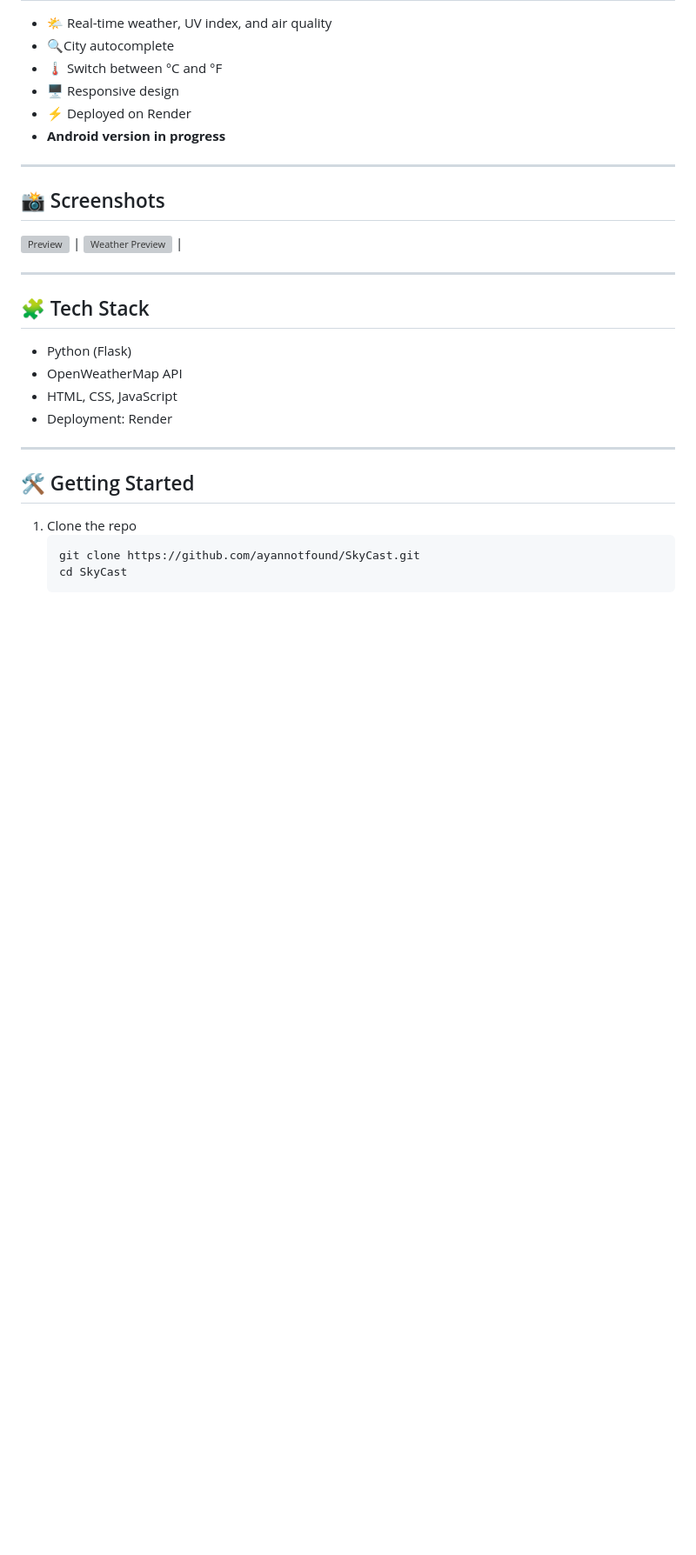
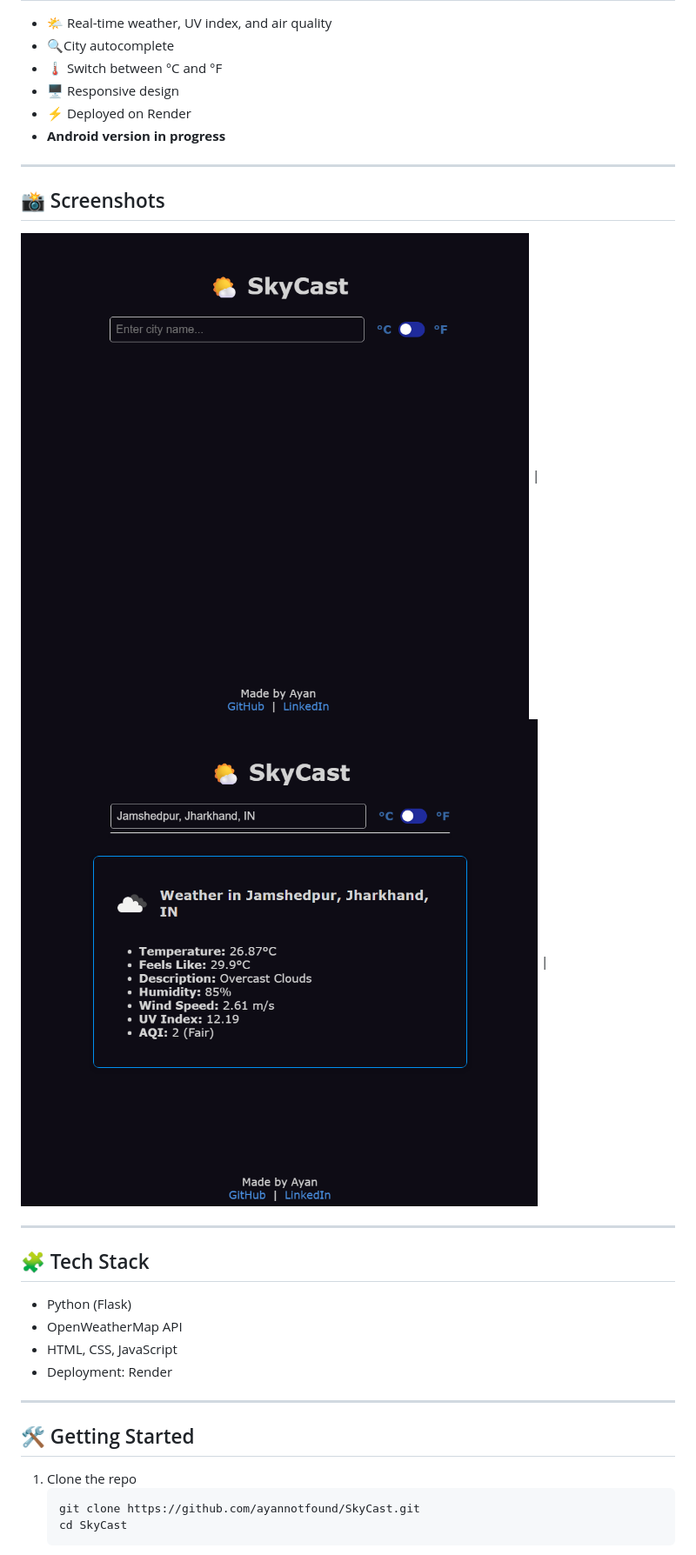
Before and after one commit to ayannotfound/SkyCast, a Markdown page: readme.md, the part around the change printed below. Shown: that part at 87% size. Rendered like a GitHub page; pictures changed too: screenshots/preview2.png; blank space fills up the shorter version; grey boxes are pictures that could not be loaded.

```diff
--- a/readme.md
+++ b/readme.md
@@ -18,7 +18,7 @@ Shows current weather, UV index, and air quality for any city.
 ---
 
 ## 📸 Screenshots
-![Preview](preview1.png) | ![Weather Preview](preview2.png) |
+![Preview](./screenshots/preview1.png) | ![Weather Preview](./screenshots/preview2.png) |
 
 
 ---
```
Also changed, not shown: other parts of readme.md (+2 -2 lines), 1 other file.
